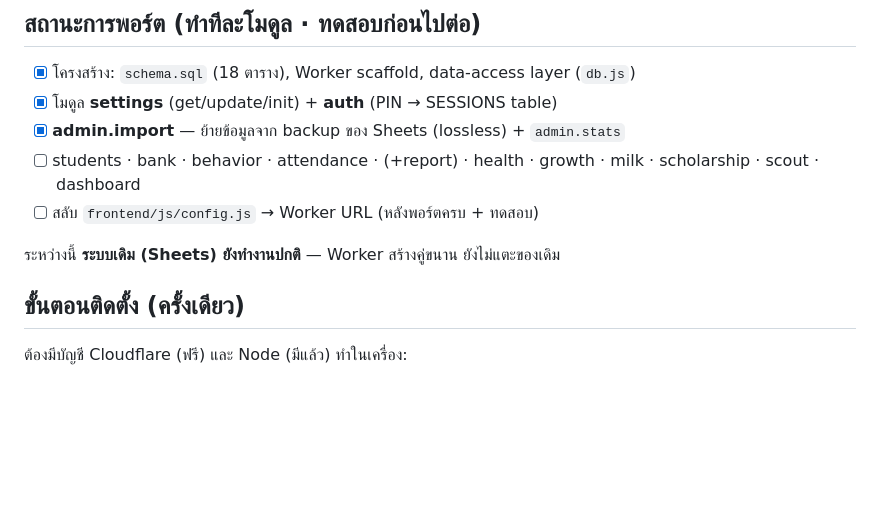
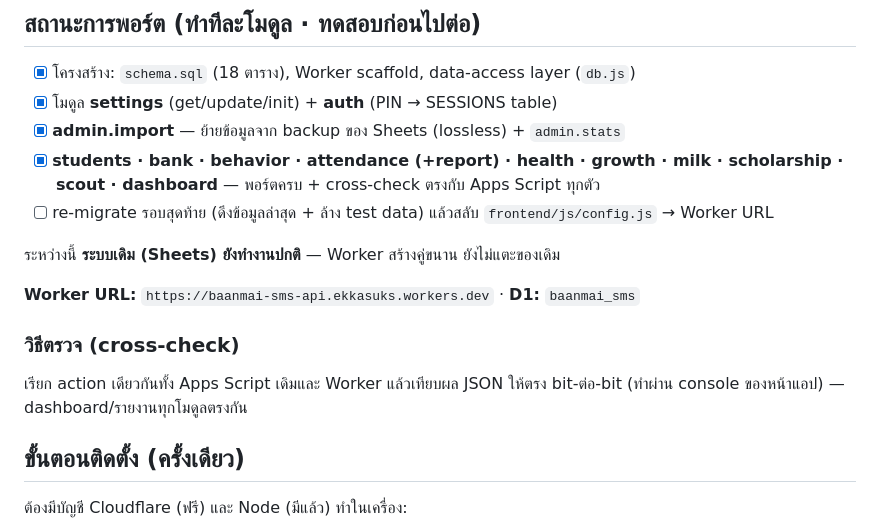
Before and after one commit to ekkasuks/Baanmai-School-Management-System, a Markdown page: docs/migration-cloudflare.md, the part around the change. Rendered like a GitHub page; blank space fills up the shorter version.

Commit message:
docs: migration checklist — all 13 modules ported & cross-checked
Co-Authored-By: Claude Opus 4.8 <noreply@anthropic.com>

```diff
--- a/docs/migration-cloudflare.md
+++ b/docs/migration-cloudflare.md
@@ -10,10 +10,16 @@
 - [x] โครงสร้าง: `schema.sql` (18 ตาราง), Worker scaffold, data-access layer (`db.js`)
 - [x] โมดูล **settings** (get/update/init) + **auth** (PIN → SESSIONS table)
 - [x] **admin.import** — ย้ายข้อมูลจาก backup ของ Sheets (lossless) + `admin.stats`
-- [ ] students · bank · behavior · attendance · (+report) · health · growth · milk · scholarship · scout · dashboard
-- [ ] สลับ `frontend/js/config.js` → Worker URL (หลังพอร์ตครบ + ทดสอบ)
+- [x] **students · bank · behavior · attendance (+report) · health · growth · milk · scholarship · scout · dashboard** — พอร์ตครบ + cross-check ตรงกับ Apps Script ทุกตัว
+- [ ] re-migrate รอบสุดท้าย (ดึงข้อมูลล่าสุด + ล้าง test data) แล้วสลับ `frontend/js/config.js` → Worker URL
 
 ระหว่างนี้ **ระบบเดิม (Sheets) ยังทำงานปกติ** — Worker สร้างคู่ขนาน ยังไม่แตะของเดิม
+
+**Worker URL:** `https://baanmai-sms-api.ekkasuks.workers.dev` · **D1:** `baanmai_sms`
+
+### วิธีตรวจ (cross-check)
+เรียก action เดียวกันทั้ง Apps Script เดิมและ Worker แล้วเทียบผล JSON ให้ตรง bit-ต่อ-bit
+(ทำผ่าน console ของหน้าแอป) — dashboard/รายงานทุกโมดูลตรงกัน
 
 ## ขั้นตอนติดตั้ง (ครั้งเดียว)
 
```
